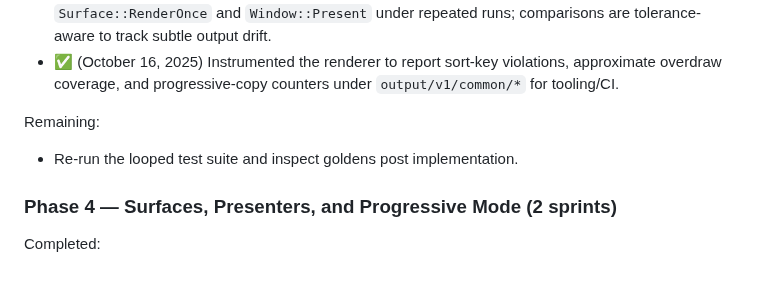
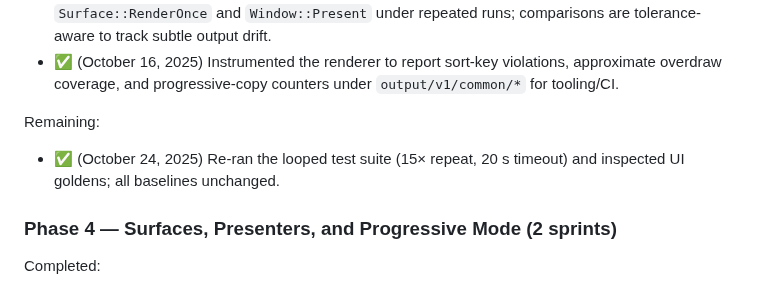
Before and after one commit to ChristofferGreen/PathSpace, a Markdown page: docs/Plan_SceneGraph_Implementation.md, the part around the change. Drawn GitHub-style.

Commit message:
docs(scenegraph): record looped test rerun

```diff
--- a/docs/Plan_SceneGraph_Implementation.md
+++ b/docs/Plan_SceneGraph_Implementation.md
@@ -133,7 +133,7 @@ Completed:
 - ✅ (October 16, 2025) Instrumented the renderer to report sort-key violations, approximate overdraw coverage, and progressive-copy counters under `output/v1/common/*` for tooling/CI.
 
 Remaining:
-- Re-run the looped test suite and inspect goldens post implementation.
+- ✅ (October 24, 2025) Re-ran the looped test suite (15× repeat, 20 s timeout) and inspected UI goldens; all baselines unchanged.
 
 ### Phase 4 — Surfaces, Presenters, and Progressive Mode (2 sprints)
 Completed:
```
